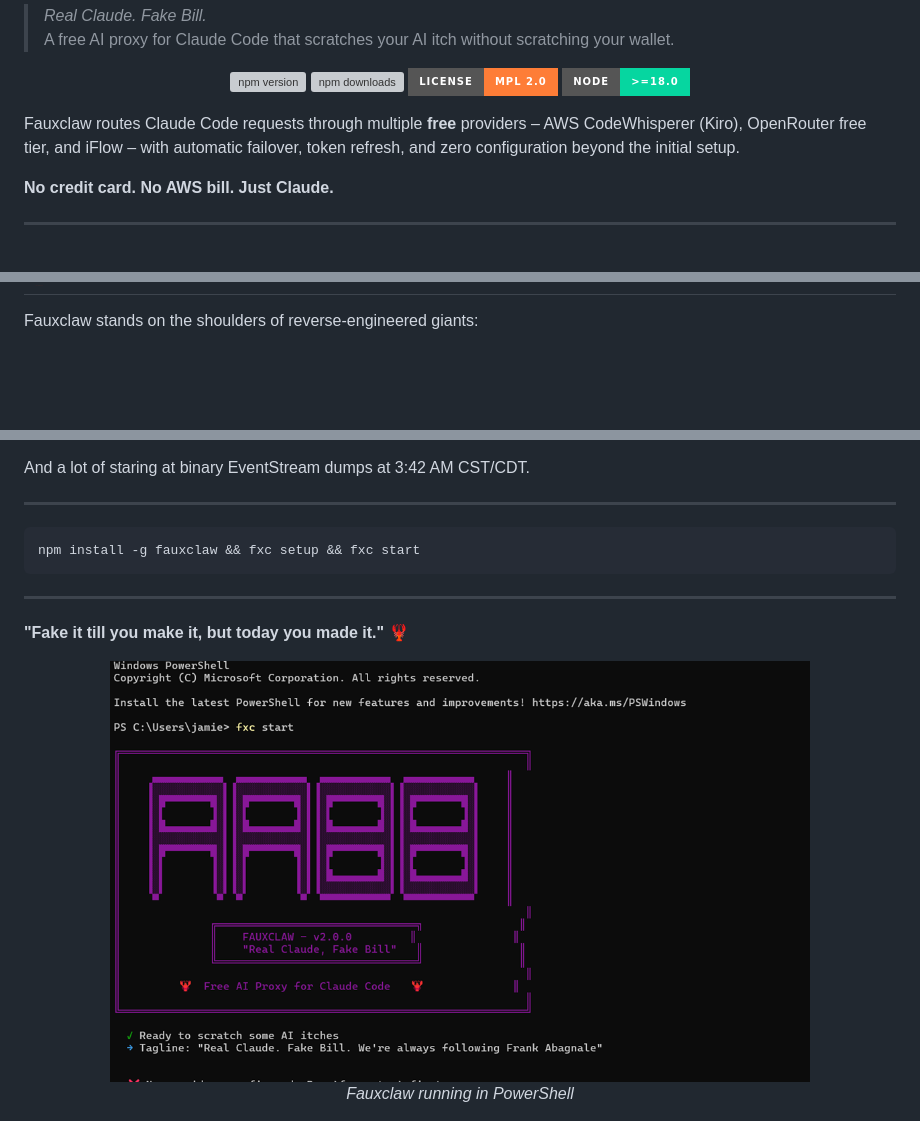
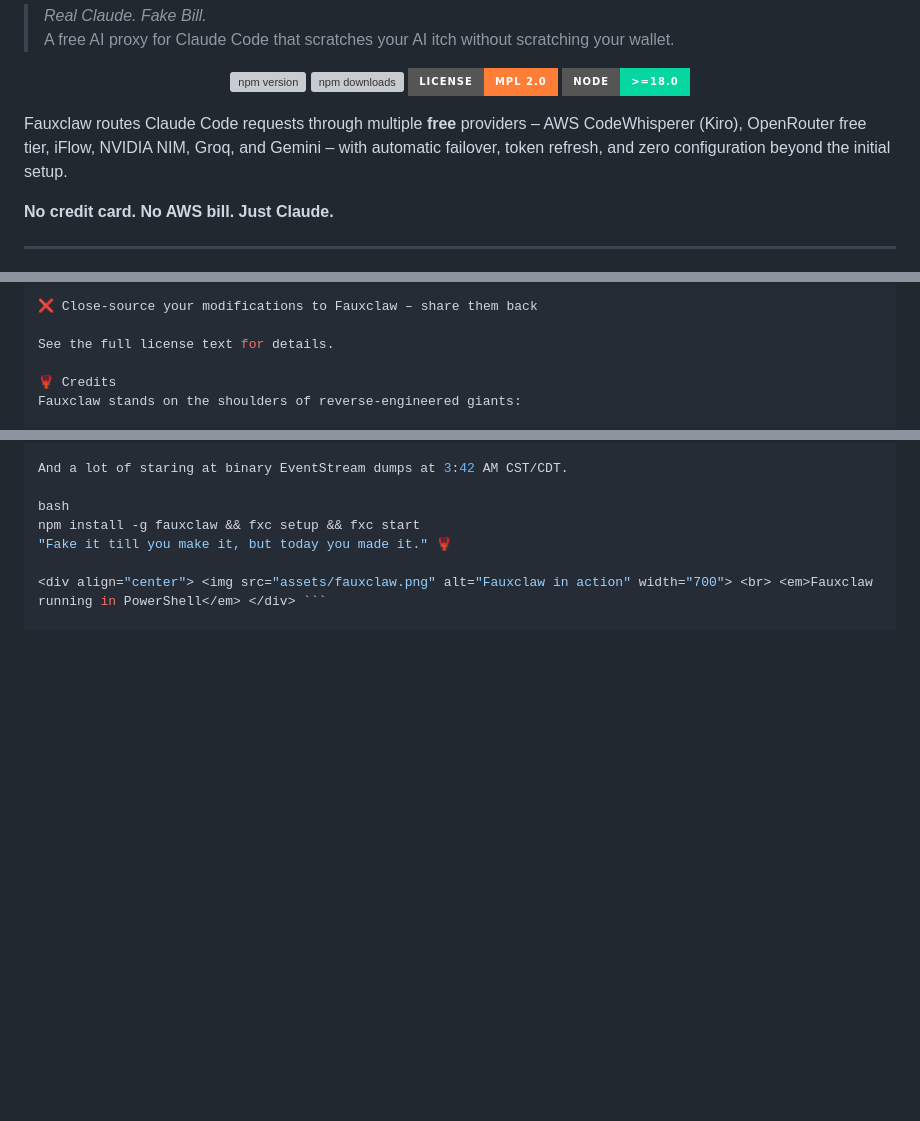
Before and after one commit to verdictlma0-EP/FauxClaw, a Markdown page: readme.md, 3 parts joined by grey strips. Rendered like a GitHub page; badges without logos; blank space fills up the shorter version; grey boxes are pictures that could not be loaded.

````diff
--- a/readme.md
+++ b/readme.md
@@ -18,7 +18,7 @@
   </a>
 </p>
 
-Fauxclaw routes Claude Code requests through multiple **free** providers – AWS CodeWhisperer (Kiro), OpenRouter free tier, and iFlow – with automatic failover, token refresh, and zero configuration beyond the initial setup.
+Fauxclaw routes Claude Code requests through multiple **free** providers – AWS CodeWhisperer (Kiro), OpenRouter free tier, iFlow, NVIDIA NIM, Groq, and Gemini – with automatic failover, token refresh, and zero configuration beyond the initial setup.
 
 **No credit card. No AWS bill. Just Claude.**
 
@@ -212,3 +190,8 @@ See the [full license text](LICENSE) for details.
 
+❌ Close-source your modifications to Fauxclaw – share them back
+
+See the full license text for details.
+
+🦞 Credits
 Fauxclaw stands on the shoulders of reverse‑engineered giants:
 
@@ -218,18 +203,8 @@ Fauxclaw stands on the shoulders of reverse‑engineered giants:
 
 And a lot of staring at binary EventStream dumps at 3:42 AM CST/CDT.
 
----
+bash
+npm install -g fauxclaw && fxc setup && fxc start
+"Fake it till you make it, but today you made it." 🦞
 
-```bash
-npm install -g fauxclaw && fxc setup && fxc start
-```
-
----
-
-**"Fake it till you make it, but today you made it."** 🦞
-
-<div align="center">
-  <img src="assets/fauxclaw.png" alt="Fauxclaw in action" width="700">
-  <br>
-  <em>Fauxclaw running in PowerShell</em>
-</div>
+<div align="center"> <img src="assets/fauxclaw.png" alt="Fauxclaw in action" width="700"> <br> <em>Fauxclaw running in PowerShell</em> </div> ```
````
Also changed, not shown: other parts of readme.md (+80 -100 lines).
